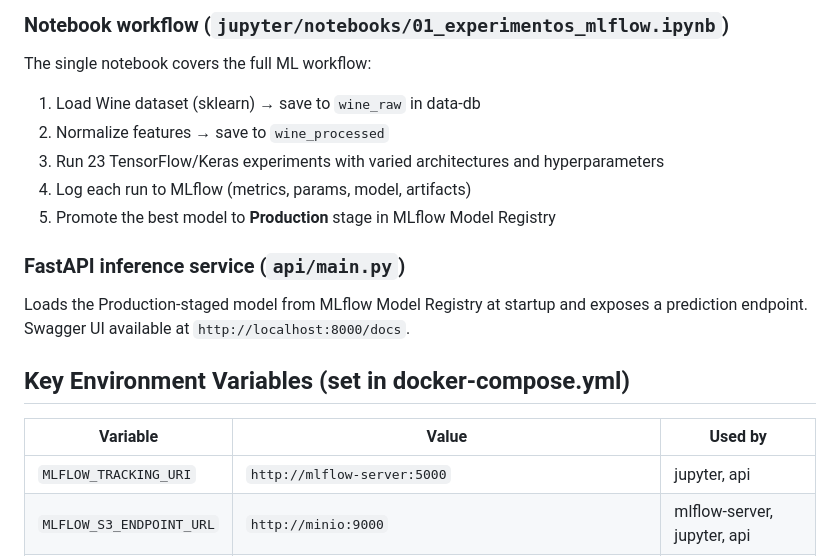
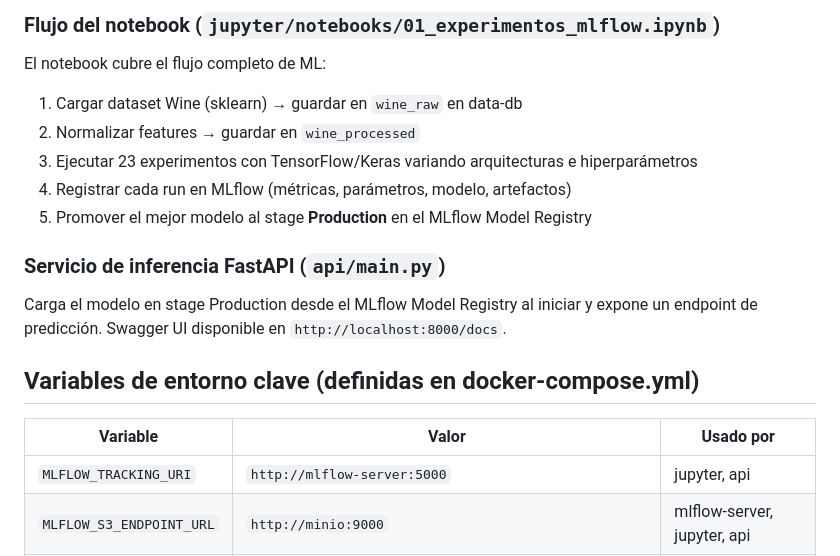
Before and after one commit to CamiloGarcia06/Mlops_talleres, a Markdown page: README.md, the part around one of its changes. Rendered like a GitHub page.

```diff
--- a/README.md
+++ b/README.md
@@ -65,18 +65,18 @@ Both `api/Dockerfile` and `jupyter/Dockerfile` use `uv` (from `ghcr.io/astral-sh
 
-### Notebook workflow (`jupyter/notebooks/01_experimentos_mlflow.ipynb`)
-The single notebook covers the full ML workflow:
-1. Load Wine dataset (sklearn) → save to `wine_raw` in data-db
-2. Normalize features → save to `wine_processed`
-3. Run 23 TensorFlow/Keras experiments with varied architectures and hyperparameters
-4. Log each run to MLflow (metrics, params, model, artifacts)
-5. Promote the best model to **Production** stage in MLflow Model Registry
+### Flujo del notebook (`jupyter/notebooks/01_experimentos_mlflow.ipynb`)
+El notebook cubre el flujo completo de ML:
+1. Cargar dataset Wine (sklearn) → guardar en `wine_raw` en data-db
+2. Normalizar features → guardar en `wine_processed`
+3. Ejecutar 23 experimentos con TensorFlow/Keras variando arquitecturas e hiperparámetros
+4. Registrar cada run en MLflow (métricas, parámetros, modelo, artefactos)
+5. Promover el mejor modelo al stage **Production** en el MLflow Model Registry
 
-### FastAPI inference service (`api/main.py`)
-Loads the Production-staged model from MLflow Model Registry at startup and exposes a prediction endpoint. Swagger UI available at `http://localhost:8000/docs`.
+### Servicio de inferencia FastAPI (`api/main.py`)
+Carga el modelo en stage Production desde el MLflow Model Registry al iniciar y expone un endpoint de predicción. Swagger UI disponible en `http://localhost:8000/docs`.
 
-## Key Environment Variables (set in docker-compose.yml)
+## Variables de entorno clave (definidas en docker-compose.yml)
 
-| Variable | Value | Used by |
+| Variable | Valor | Usado por |
 |---|---|---|
 | `MLFLOW_TRACKING_URI` | `http://mlflow-server:5000` | jupyter, api |
 | `MLFLOW_S3_ENDPOINT_URL` | `http://minio:9000` | mlflow-server, jupyter, api |
```
Also changed, not shown: other parts of README.md (+26 -26 lines).
